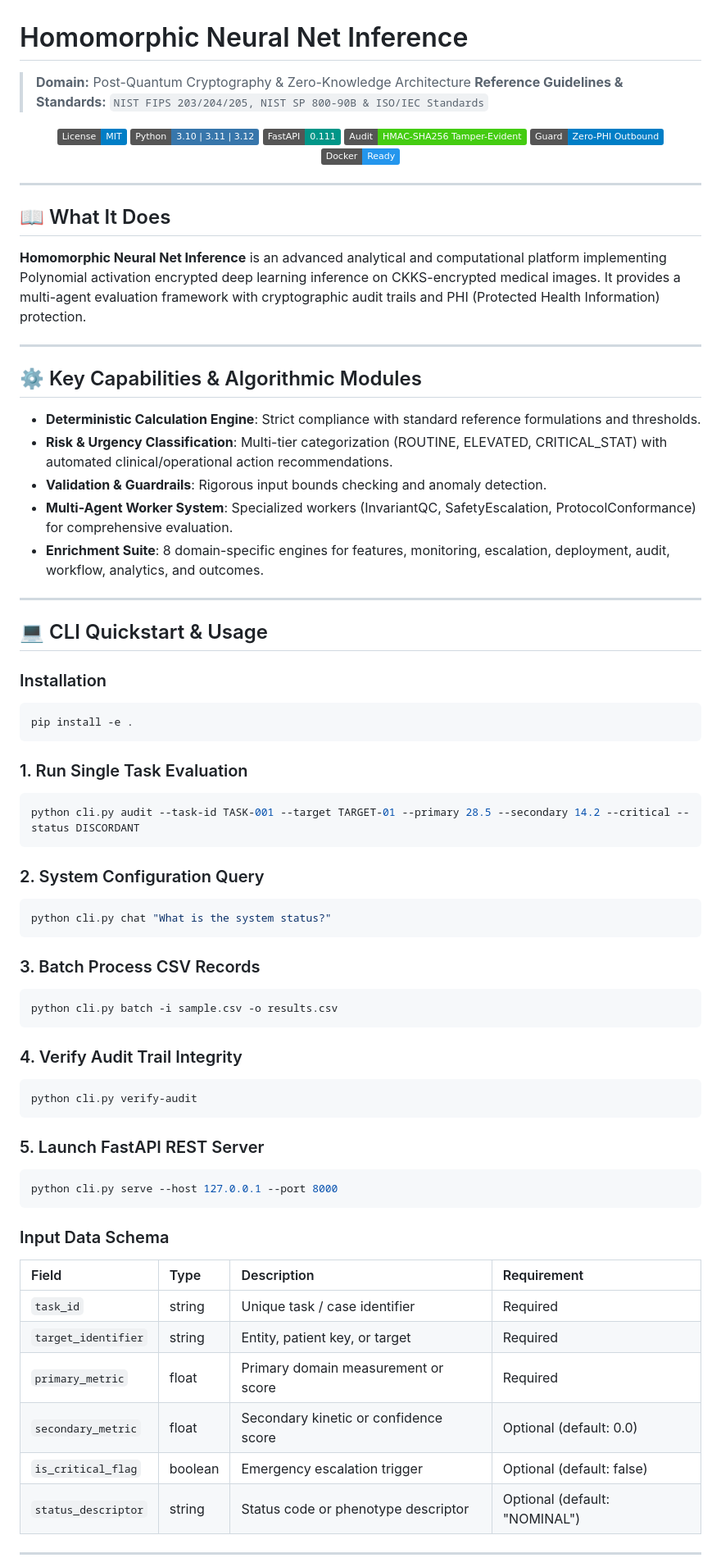
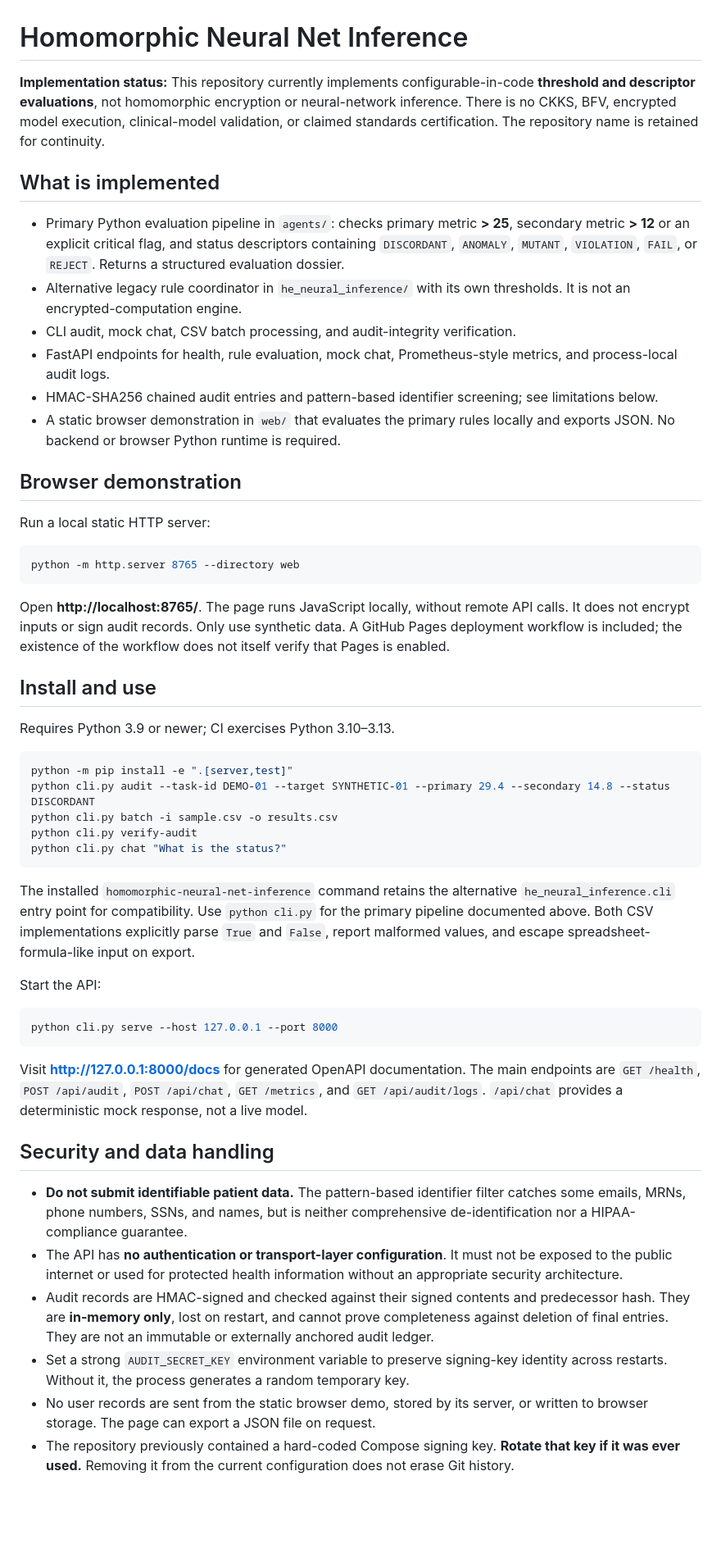
Before and after one commit to abusuraihsakhri/homomorphic-neural-net-inference, a Markdown page: README.md, the part around one of its changes. Shown at 82% size. GitHub-like rendering; badges without logos; blank space fills up the shorter version.

Commit message:
Document actual rule-evaluation scope, usage, security and limitations

````diff
--- a/README.md
+++ b/README.md
@@ -1,79 +1,54 @@
 # Homomorphic Neural Net Inference
 
-> **Domain:** Post-Quantum Cryptography & Zero-Knowledge Architecture
-> **Reference Guidelines & Standards:** `NIST FIPS 203/204/205, NIST SP 800-90B & ISO/IEC Standards`
+**Implementation status:** This repository currently implements configurable-in-code **threshold and descriptor evaluations**, not homomorphic encryption or neural-network inference. There is no CKKS, BFV, encrypted model execution, clinical-model validation, or claimed standards certification. The repository name is retained for continuity.
 
-<div align="center">
+## What is implemented
 
-[![License: MIT](https://img.shields.io/badge/License-MIT-blue.svg)](LICENSE)
-![Python](https://img.shields.io/badge/Python-3.10%20%7C%203.11%20%7C%203.12-3776AB.svg?logo=python&logoColor=white)
-![FastAPI](https://img.shields.io/badge/FastAPI-0.111-009688.svg?logo=fastapi&logoColor=white)
-![Audit Trail](https://img.shields.io/badge/Audit-HMAC--SHA256_Tamper--Evident-brightgreen.svg)
-![Zero-PHI Guard](https://img.shields.io/badge/Guard-Zero--PHI_Outbound-blue.svg)
-![Docker](https://img.shields.io/badge/Docker-Ready-2496ED.svg?logo=docker&logoColor=white)
+- Primary Python evaluation pipeline in `agents/`: checks primary metric **> 25**, secondary metric **> 12** or an explicit critical flag, and status descriptors containing `DISCORDANT`, `ANOMALY`, `MUTANT`, `VIOLATION`, `FAIL`, or `REJECT`. Returns a structured evaluation dossier.
+- Alternative legacy rule coordinator in `he_neural_inference/` with its own thresholds. It is not an encrypted-computation engine.
+- CLI audit, mock chat, CSV batch processing, and audit-integrity verification.
+- FastAPI endpoints for health, rule evaluation, mock chat, Prometheus-style metrics, and process-local audit logs.
+- HMAC-SHA256 chained audit entries and pattern-based identifier screening; see limitations below.
+- A static browser demonstration in `web/` that evaluates the primary rules locally and exports JSON. No backend or browser Python runtime is required.
 
-</div>
+## Browser demonstration
 
----
+Run a local static HTTP server:
 
-## 📖 What It Does
-
-**Homomorphic Neural Net Inference** is an advanced analytical and computational platform implementing Polynomial activation encrypted deep learning inference on CKKS-encrypted medical images. It provides a multi-agent evaluation framework with cryptographic audit trails and PHI (Protected Health Information) protection.
-
----
-
-## ⚙️ Key Capabilities & Algorithmic Modules
-
-- **Deterministic Calculation Engine**: Strict compliance with standard reference formulations and thresholds.
-- **Risk & Urgency Classification**: Multi-tier categorization (ROUTINE, ELEVATED, CRITICAL_STAT) with automated clinical/operational action recommendations.
-- **Validation & Guardrails**: Rigorous input bounds checking and anomaly detection.
-- **Multi-Agent Worker System**: Specialized workers (InvariantQC, SafetyEscalation, ProtocolConformance) for comprehensive evaluation.
-- **Enrichment Suite**: 8 domain-specific engines for features, monitoring, escalation, deployment, audit, workflow, analytics, and outcomes.
-
----
-
-## 💻 CLI Quickstart & Usage
-
-### Installation
 ```bash
-pip install -e .
+python -m http.server 8765 --directory web
 ```
 
-### 1. Run Single Task Evaluation
+Open **http://localhost:8765/**. The page runs JavaScript locally, without remote API calls. It does not encrypt inputs or sign audit records. Only use synthetic data. A GitHub Pages deployment workflow is included; the existence of the workflow does not itself verify that Pages is enabled.
+
+## Install and use
+
+Requires Python 3.9 or newer; CI exercises Python 3.10–3.13.
+
 ```bash
-python cli.py audit --task-id TASK-001 --target TARGET-01 --primary 28.5 --secondary 14.2 --critical --status DISCORDANT
+python -m pip install -e ".[server,test]"
+python cli.py audit --task-id DEMO-01 --target SYNTHETIC-01 --primary 29.4 --secondary 14.8 --status DISCORDANT
+python cli.py batch -i sample.csv -o results.csv
+python cli.py verify-audit
+python cli.py chat "What is the status?"
 ```
 
-### 2. System Configuration Query
-```bash
-python cli.py chat "What is the system status?"
-```
+The installed `homomorphic-neural-net-inference` command retains the alternative `he_neural_inference.cli` entry point for compatibility. Use `python cli.py` for the primary pipeline documented above. Both CSV implementations explicitly parse `True` and `False`, report malformed values, and escape spreadsheet-formula-like input on export.
 
-### 3. Batch Process CSV Records
-```bash
-python cli.py batch -i sample.csv -o results.csv
-```
+Start the API:
 
-### 4. Verify Audit Trail Integrity
-```bash
-python cli.py verify-audit
-```
-
-### 5. Launch FastAPI REST Server
 ```bash
 python cli.py serve --host 127.0.0.1 --port 8000
 ```
 
-### Input Data Schema
+Visit **http://127.0.0.1:8000/docs** for generated OpenAPI documentation. The main endpoints are `GET /health`, `POST /api/audit`, `POST /api/chat`, `GET /metrics`, and `GET /api/audit/logs`. `/api/chat` provides a deterministic mock response, not a live model.
 
-| Field | Type | Description | Requirement |
-|:------|:-----|:------------|:------------|
-| `task_id` | string | Unique task / case identifier | Required |
-| `target_identifier` | string | Entity, patient key, or target | Required |
-| `primary_metric` | float | Primary domain measurement or score | Required |
-| `secondary_metric` | float | Secondary kinetic or confidence score | Optional (default: 0.0) |
-| `is_critical_flag` | boolean | Emergency escalation trigger | Optional (default: false) |
-| `status_descriptor` | string | Status code or phenotype descriptor | Optional (default: "NOMINAL") |
+## Security and data handling
 
----
+- **Do not submit identifiable patient data.** The pattern-based identifier filter catches some emails, MRNs, phone numbers, SSNs, and names, but is neither comprehensive de-identification nor a HIPAA-compliance guarantee.
+- The API has **no authentication or transport-layer configuration**. It must not be exposed to the public internet or used for protected health information without an appropriate security architecture.
+- Audit records are HMAC-signed and checked against their signed contents and predecessor hash. They are **in-memory only**, lost on restart, and cannot prove completeness against deletion of final entries. They are not an immutable or externally anchored audit ledger.
+- Set a strong `AUDIT_SECRET_KEY` environment variable to preserve signing-key identity across restarts. Without it, the process generates a random temporary key.
+- No user records are sent from the static browser demo, stored by its server, or written to browser storage. The page can export a JSON file on request.
+- The repository previously contained a hard-coded Compose signing key. **Rotate that key if it was ever used.** Removing it from the current configuration does not erase Git history.
 
````
Also changed, not shown: other parts of README.md (+14 -76 lines).
